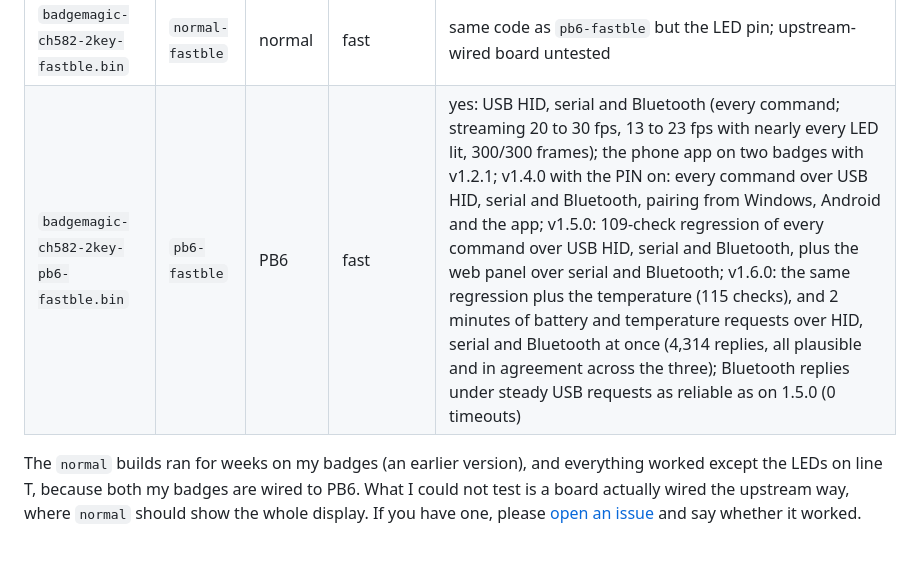
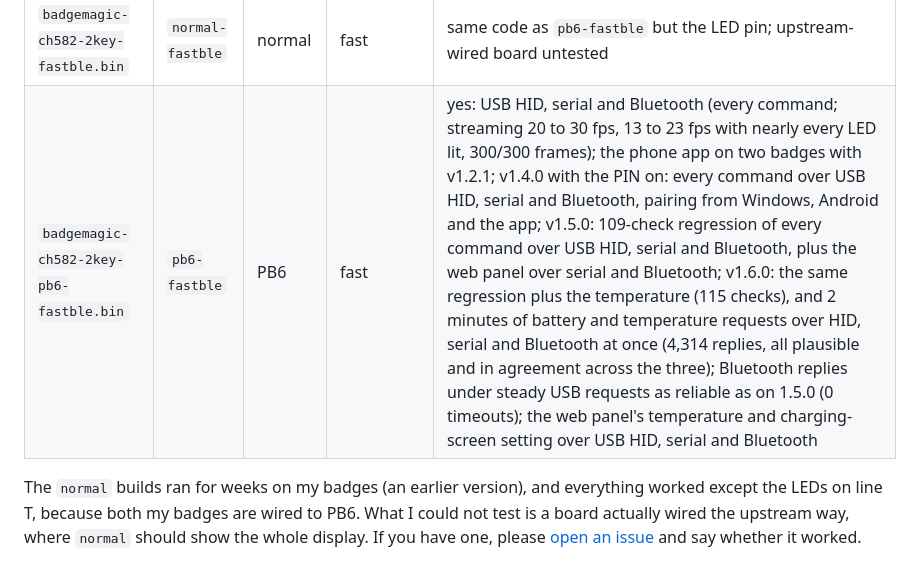
Before and after one commit to Timon-sys/badgemagic-toolkit, a Markdown page: README.md, the part around the change. GitHub-like rendering.

Commit message:
README: web panel temperature and charging screen tested on all three links
Co-Authored-By: Claude Opus 5.5 <noreply@anthropic.com>
Claude-Session: https://claude.ai/code/session_01E11xj2QzVhCiPzmzPzaj4n

```diff
--- a/README.md
+++ b/README.md
@@ -492,7 +492,7 @@ otherwise.
 | `badgemagic-ch582-2key.bin` | `normal` | normal | standard | ran on a PB6 board (all but line T); upstream-wired board untested |
 | `badgemagic-ch582-2key-pb6.bin` | `pb6` | PB6 | standard | yes: USB HID, serial and Bluetooth (every command; streaming 4 fps, 150/150 frames); v1.4.0 with the PIN on: every command over USB and Bluetooth, legacy pairing from Windows |
 | `badgemagic-ch582-2key-fastble.bin` | `normal-fastble` | normal | fast | same code as `pb6-fastble` but the LED pin; upstream-wired board untested |
-| `badgemagic-ch582-2key-pb6-fastble.bin` | `pb6-fastble` | PB6 | fast | yes: USB HID, serial and Bluetooth (every command; streaming 20 to 30 fps, 13 to 23 fps with nearly every LED lit, 300/300 frames); the phone app on two badges with v1.2.1; v1.4.0 with the PIN on: every command over USB HID, serial and Bluetooth, pairing from Windows, Android and the app; v1.5.0: 109-check regression of every command over USB HID, serial and Bluetooth, plus the web panel over serial and Bluetooth; v1.6.0: the same regression plus the temperature (115 checks), and 2 minutes of battery and temperature requests over HID, serial and Bluetooth at once (4,314 replies, all plausible and in agreement across the three); Bluetooth replies under steady USB requests as reliable as on 1.5.0 (0 timeouts) |
+| `badgemagic-ch582-2key-pb6-fastble.bin` | `pb6-fastble` | PB6 | fast | yes: USB HID, serial and Bluetooth (every command; streaming 20 to 30 fps, 13 to 23 fps with nearly every LED lit, 300/300 frames); the phone app on two badges with v1.2.1; v1.4.0 with the PIN on: every command over USB HID, serial and Bluetooth, pairing from Windows, Android and the app; v1.5.0: 109-check regression of every command over USB HID, serial and Bluetooth, plus the web panel over serial and Bluetooth; v1.6.0: the same regression plus the temperature (115 checks), and 2 minutes of battery and temperature requests over HID, serial and Bluetooth at once (4,314 replies, all plausible and in agreement across the three); Bluetooth replies under steady USB requests as reliable as on 1.5.0 (0 timeouts); the web panel's temperature and charging-screen setting over USB HID, serial and Bluetooth |
 
 The `normal` builds ran for weeks on my badges (an earlier version), and
 everything worked except the LEDs on line T, because both my badges are wired
```
